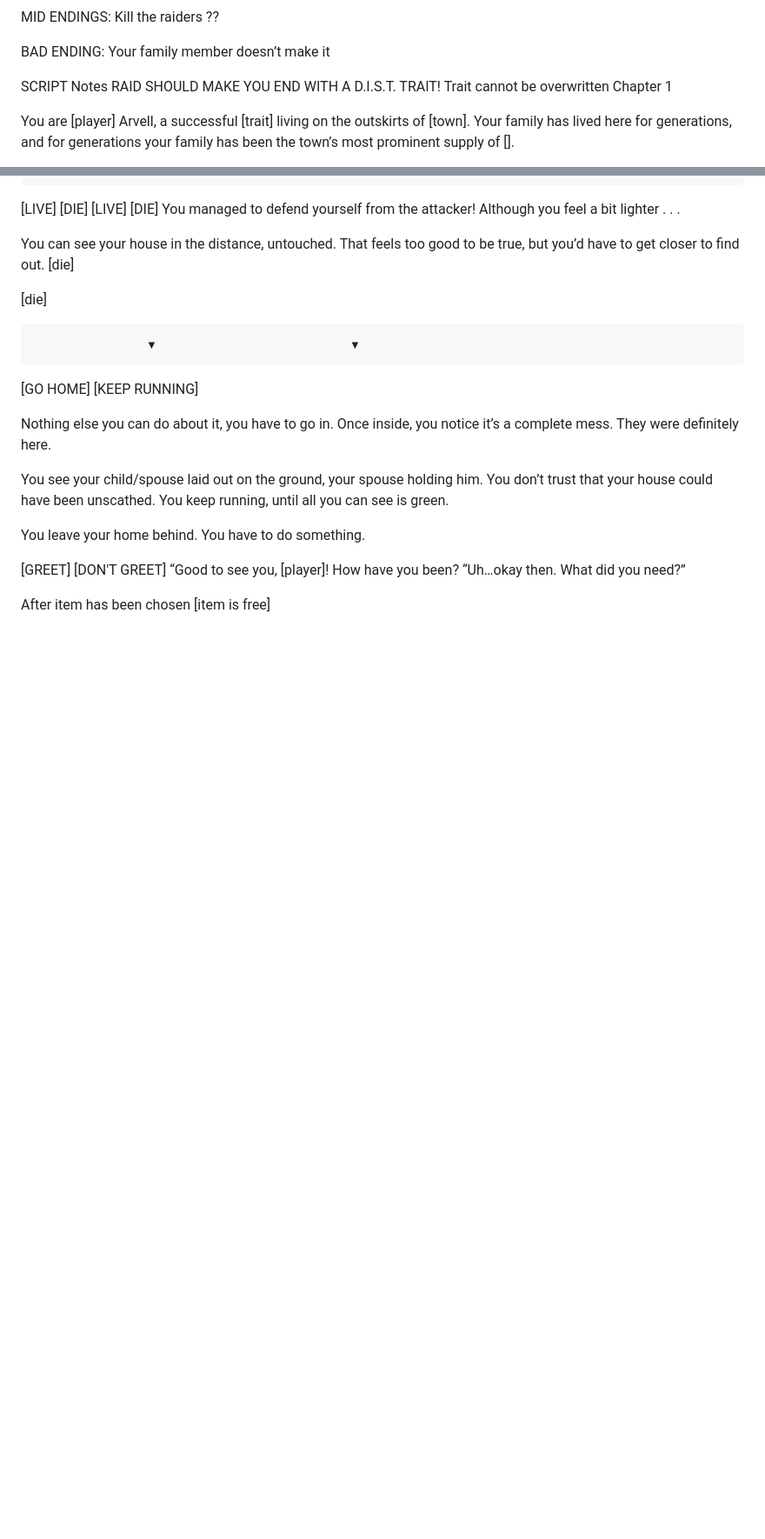
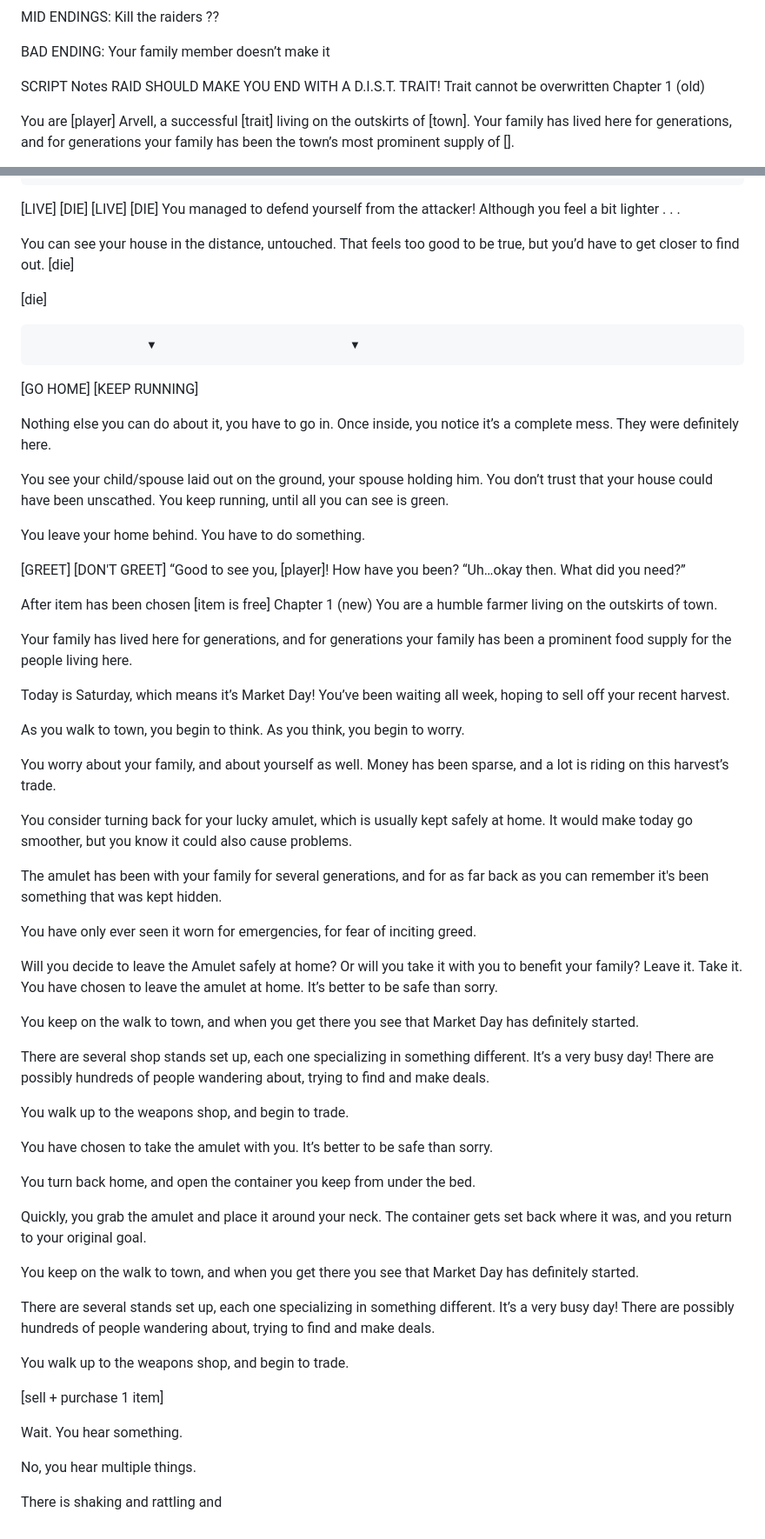
Before and after one commit to e-clipse-dev/text-adventure, a Markdown page: outline.md, 2 parts joined by grey strips. Shown: that part at 87% size. GitHub-like rendering; blank space fills up the shorter version.

Commit message:
Updated outline.md
Co-authored-by: e-clispe-dev <e.eclipsedev@gmail.com>
Co-authored-by: jordles <jackyyang1670@gmail.com>

```diff
--- a/outline.md
+++ b/outline.md
@@ -327,7 +327,7 @@ SCRIPT
 Notes
 RAID SHOULD MAKE YOU END WITH A D.I.S.T. TRAIT!
 Trait cannot be overwritten
-Chapter 1
+Chapter 1 (old)
 
 You are [player] Arvell, a successful [trait] living on the outskirts of [town]. Your family has lived here for generations, and for generations your family has been the town’s most prominent supply of [].
 
@@ -397,3 +397,53 @@ You leave your home behind. You have to do something.
 
 
 After item has been chosen [item is free]
+Chapter 1 (new)
+You are a humble farmer living on the outskirts of town.
+
+Your family has lived here for generations, and for generations your family has been a prominent food supply for the people living here.
+
+Today is Saturday, which means it’s Market Day! You’ve been waiting all week, hoping to sell off your recent harvest.
+
+As you walk to town, you begin to think. As you think, you begin to worry.
+
+You worry about your family, and about yourself as well. Money has been sparse, and a lot is riding on this harvest’s trade.
+
+You consider turning back for your lucky amulet, which is usually kept safely at home. It would make today go smoother, but you know it could also cause problems.
+
+The amulet has been with your family for several generations, and for as far back as you can remember it's been something that was kept hidden.
+
+You have only ever seen it worn for emergencies, for fear of inciting greed.
+
+Will you decide to leave the Amulet safely at home? Or will you take it with you to benefit your family?
+Leave it.
+Take it.
+You have chosen to leave the amulet at home. It’s better to be safe than sorry.
+
+You keep on the walk to town, and when you get there you see that Market Day has definitely started.
+
+There are several shop stands set up, each one specializing in something different. It’s a very busy day! There are possibly hundreds of people wandering about, trying to find and make deals.
+
+You walk up to the weapons shop, and begin to trade.
+
+
+
+You have chosen to take the amulet with you. It’s better to be safe than sorry.
+
+You turn back home, and open the container you keep from under the bed.
+
+Quickly, you grab the amulet and place it around your neck. The container gets set back where it was, and you return to your original goal.
+
+You keep on the walk to town, and when you get there you see that Market Day has definitely started.
+
+There are several stands set up, each one specializing in something different. It’s a very busy day! There are possibly hundreds of people wandering about, trying to find and make deals.
+
+You walk up to the weapons shop, and begin to trade.
+
+
+[sell + purchase 1 item]
+
+Wait. You hear something.
+
+No, you hear multiple things.
+
+There is shaking and rattling and
```
